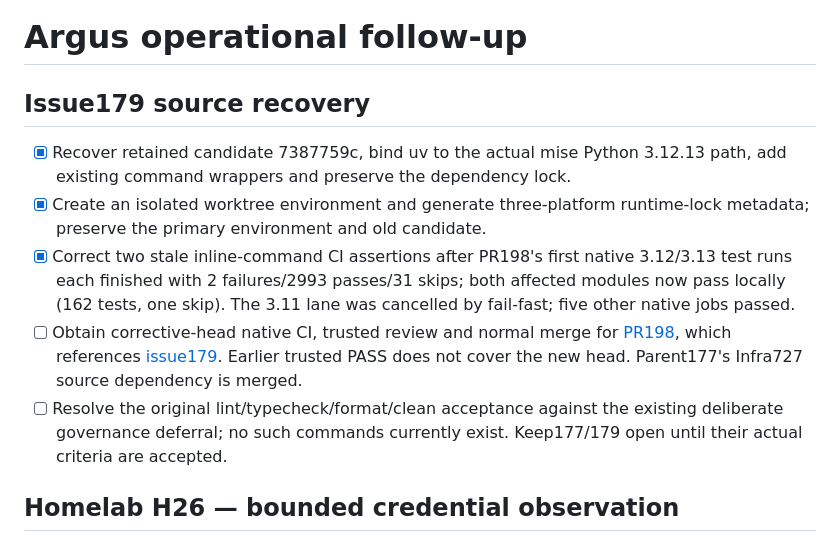
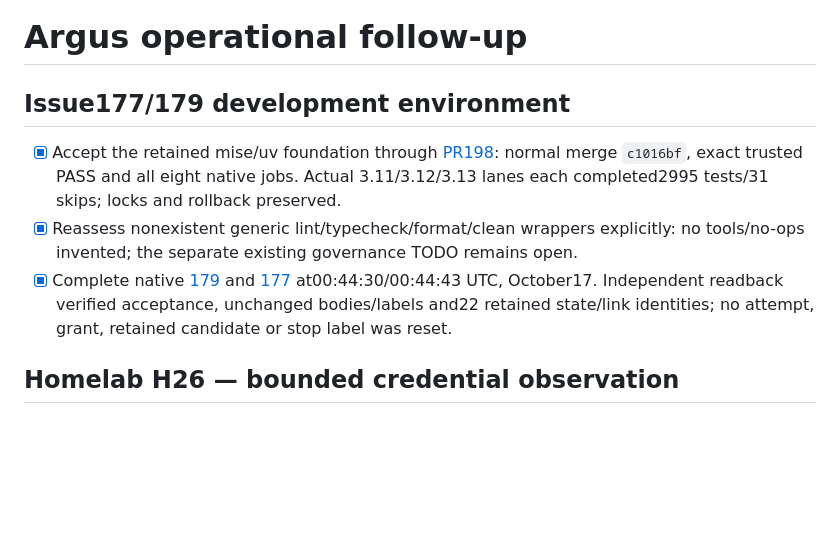
Before and after one commit to Khamel83/argus, a Markdown page: TODO.md, the part around the change. Drawn GitHub-style; blank space fills up the shorter version.

Commit message:
Record verified mise adoption and scoped issue acceptance

```diff
--- a/TODO.md
+++ b/TODO.md
@@ -1,22 +1,17 @@
 # Argus operational follow-up
 
-## Issue179 source recovery
+## Issue177/179 development environment
 
-- [x] Recover retained candidate 7387759c, bind uv to the actual mise Python 3.12.13
-  path, add existing command wrappers and preserve the dependency lock.
-- [x] Create an isolated worktree environment and generate three-platform
-  runtime-lock metadata; preserve the primary environment and old candidate.
-- [x] Correct two stale inline-command CI assertions after PR198's first native
-  3.12/3.13 test runs each finished with 2 failures/2993 passes/31 skips; both
-  affected modules now pass locally (162 tests, one skip). The 3.11 lane was
-  cancelled by fail-fast; five other native jobs passed.
-- [ ] Obtain corrective-head native CI, trusted review and normal merge for
-  [PR198](https://github.com/Khamel83/argus/pull/198), which references
-  [issue179](https://github.com/Khamel83/argus/issues/179). Earlier trusted PASS
-  does not cover the new head. Parent177's Infra727 source dependency is merged.
-- [ ] Resolve the original lint/typecheck/format/clean acceptance against the
-  existing deliberate governance deferral; no such commands currently exist.
-  Keep177/179 open until their actual criteria are accepted.
+- [x] Accept the retained mise/uv foundation through [PR198](https://github.com/Khamel83/argus/pull/198):
+  normal merge `c1016bf`, exact trusted PASS and all eight native jobs. Actual
+  3.11/3.12/3.13 lanes each completed2995 tests/31 skips; locks and rollback preserved.
+- [x] Reassess nonexistent generic lint/typecheck/format/clean wrappers explicitly:
+  no tools/no-ops invented; the separate existing governance TODO remains open.
+- [x] Complete native [179](https://github.com/Khamel83/argus/issues/179#issuecomment-6227508234)
+  and [177](https://github.com/Khamel83/argus/issues/177#issuecomment-6227511571)
+  at00:44:30/00:44:43 UTC, October17. Independent readback verified acceptance,
+  unchanged bodies/labels and22 retained state/link identities; no attempt,
+  grant, retained candidate or stop label was reset.
 
 ## Homelab H26 — bounded credential observation
 
```
Also changed, not shown: CONTEXT.md (+25 -26 lines), HANDOFF.md (+29 -29 lines).
